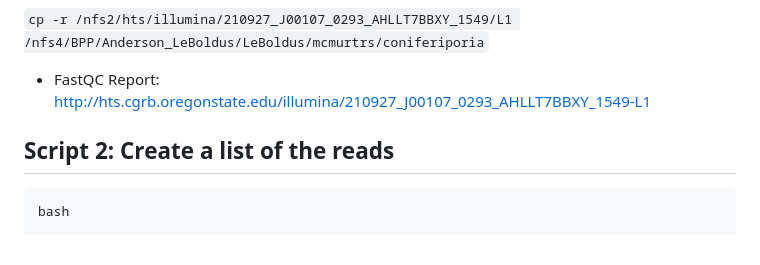
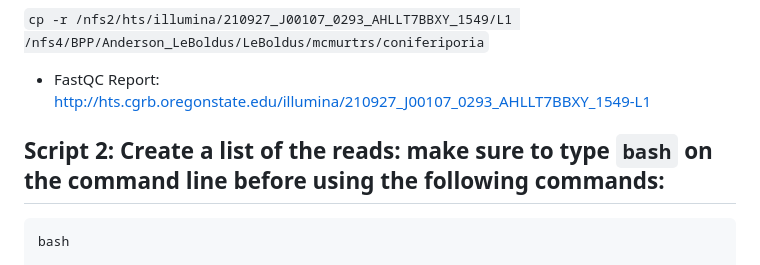
Before and after one commit to mcmurtrs/Cs_pop_gen, a Markdown page: Post_processing_methods/readme.md, the part around the change. Rendered like a GitHub page.

````diff
--- a/Post_processing_methods/readme.md
+++ b/Post_processing_methods/readme.md
@@ -12,7 +12,7 @@
 ```cp -r /nfs2/hts/illumina/210927_J00107_0293_AHLLT7BBXY_1549/L1 /nfs4/BPP/Anderson_LeBoldus/LeBoldus/mcmurtrs/coniferiporia```
 - FastQC Report: http://hts.cgrb.oregonstate.edu/illumina/210927_J00107_0293_AHLLT7BBXY_1549-L1
 
-## Script 2: Create a list of the reads
+## Script 2: Create a list of the reads: make sure to type `bash` on the command line before using the following commands:
 
 ```
 bash
````
